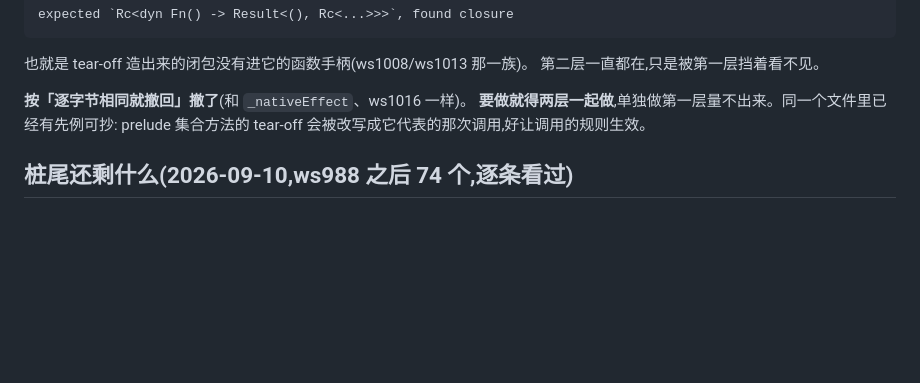
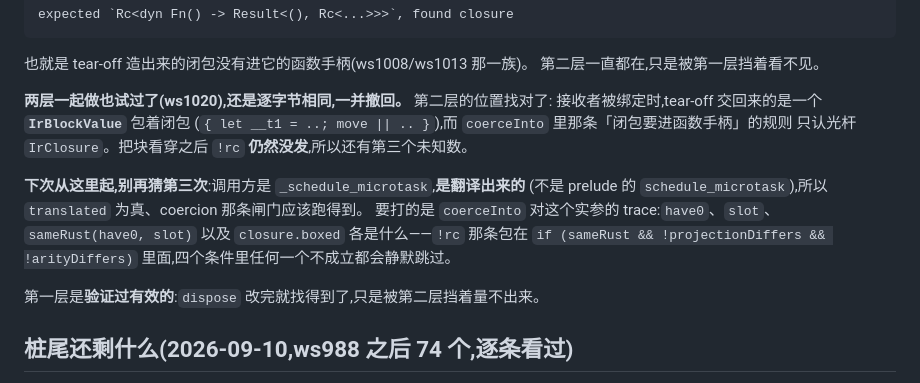
Before and after one commit to linzj/rustflutter, a Markdown page: tools/dart2rust/STATUS.md, the part around the change. GitHub-like rendering; blank space fills up the shorter version.

Commit message:
Withdraw ws1020 as well: both layers in, still byte-identical
Layer 2 is where I said it was. A tear-off that binds its receiver returns an
`IrBlockValue` around the closure, and `coerceInto`'s "a closure goes behind
the handle every function slot is" rule asks only about a bare `IrClosure`.
Looking through the block did not make `!rc` fire, so there is a third
unknown and the stub set did not move. Out it goes, with layer 1.

The note is worth more than another guess would be. The callee is
`_schedule_microtask`, which is *translated* rather than the prelude's
`schedule_microtask`, so `translated` is true and the coercion gate is
reached -- that rules out the explanation I would have reached for next. The
`!rc` rule sits inside `if (sameRust && !projectionDiffers && !arityDiffers)`
and any of those failing skips it silently, so the next attempt starts by
tracing `have0`, `slot`, `sameRust(have0, slot)` and `closure.boxed` for this
one argument.

Layer 1 is verified working and is being withdrawn only because it cannot be
measured alone: with it, `dispose` resolves.

Two rounds spent on one stub. The tail is like this now, and the rule that
keeps it honest is the same one that removed `_nativeEffect` and ws1016: a
change nobody can measure does not stay.

```diff
--- a/tools/dart2rust/STATUS.md
+++ b/tools/dart2rust/STATUS.md
@@ -1351,9 +1351,18 @@ Listenable>` 上,而这句在 `RestorableChangeNotifier<T extends ChangeNotifier
 也就是 tear-off 造出来的闭包没有进它的函数手柄(ws1008/ws1013 那一族)。
 第二层一直都在,只是被第一层挡着看不见。
 
-**按「逐字节相同就撤回」撤了**(和 `_nativeEffect`、ws1016 一样)。
-**要做就得两层一起做**,单独做第一层量不出来。同一个文件里已经有先例可抄:
-prelude 集合方法的 tear-off 会被改写成它代表的那次调用,好让调用的规则生效。
+**两层一起做也试过了(ws1020),还是逐字节相同,一并撤回。** 第二层的位置找对了:
+接收者被绑定时,tear-off 交回来的是一个 **`IrBlockValue`** 包着闭包
+(`{ let __t1 = ..; move || .. }`),而 `coerceInto` 里那条「闭包要进函数手柄」的规则
+只认光杆 `IrClosure`。把块看穿之后 `!rc` **仍然没发**,所以还有第三个未知数。
+
+**下次从这里起,别再猜第三次**:调用方是 `_schedule_microtask`,**是翻译出来的**
+(不是 prelude 的 `schedule_microtask`),所以 `translated` 为真、coercion 那条闸门应该跑得到。
+要打的是 `coerceInto` 对这个实参的 trace:`have0`、`slot`、`sameRust(have0, slot)`
+以及 `closure.boxed` 各是什么——`!rc` 那条包在
+`if (sameRust && !projectionDiffers && !arityDiffers)` 里面,四个条件里任何一个不成立都会静默跳过。
+
+第一层是**验证过有效的**:`dispose` 改完就找得到了,只是被第二层挡着量不出来。
 
 ## 桩尾还剩什么(2026-09-10,ws988 之后 74 个,逐条看过)
 
```
